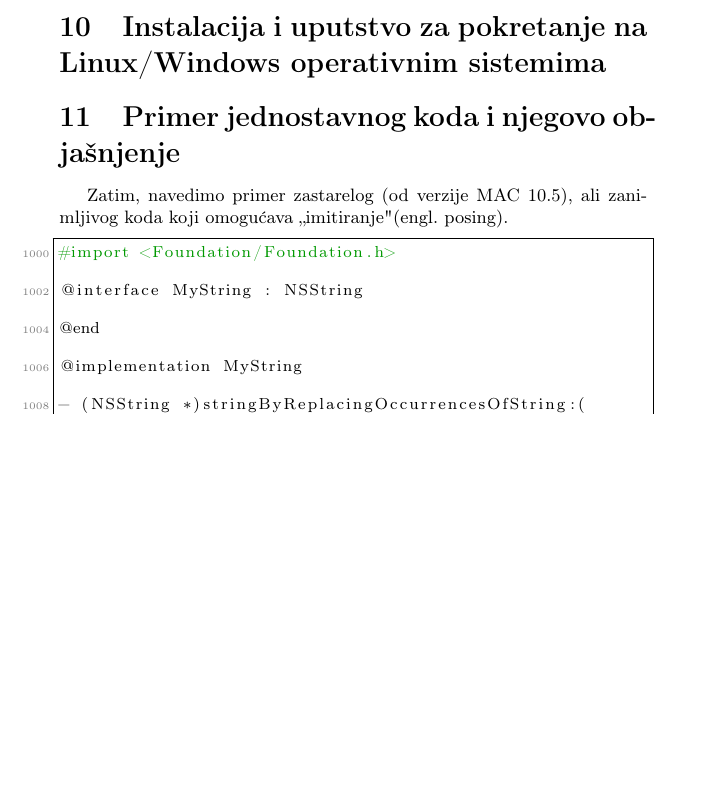
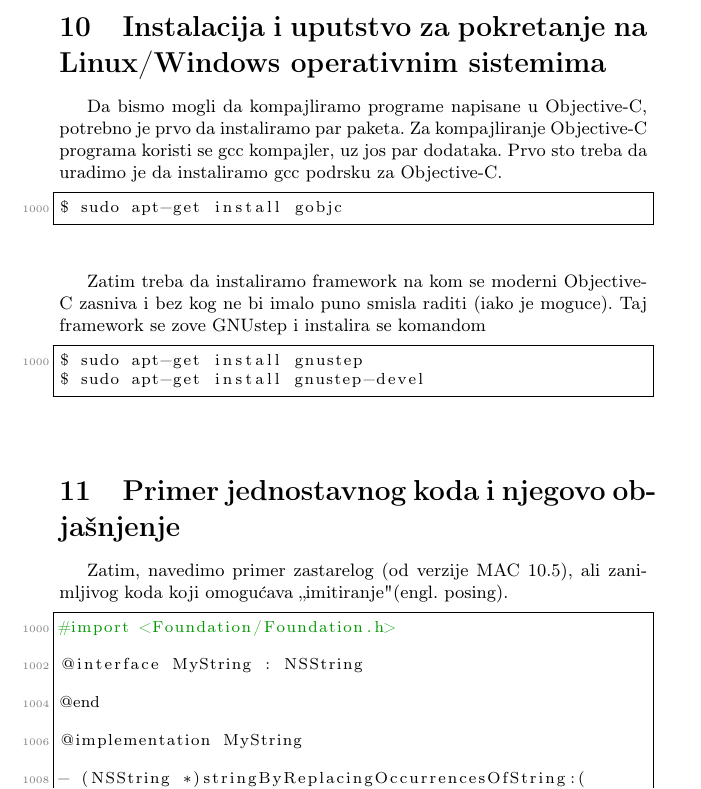
Before and after one commit to dalma6/msnr, a LaTeX document (seminarski.tex): part of page 6 of 7 before the commit and part of page 6 of 8 after it, cut so that both start at the same text, the shorter picture padded with empty space. Compiled offline with pdfLaTeX.

Commit message:
Add first subsection in the installation section
Building the necessary tools and packages for compiling
Objective-C programs.

```diff
--- a/seminarski.tex
+++ b/seminarski.tex
@@ -223,6 +223,23 @@ Kao što je već navedeno, Objective-C je nastao kao kombinacija koncepata na ko
 
 \section{Instalacija i uputstvo za pokretanje na Linux/Windows operativnim sistemima}
 \label{sec:instalacija}
+Da bismo mogli da kompajliramo programe napisane u Objective-C, potrebno je prvo da instaliramo
+par paketa. Za kompajliranje Objective-C programa koristi se gcc kompajler, uz jos par
+dodataka.
+Prvo sto treba da uradimo je da instaliramo gcc podrsku za Objective-C.
+
+\begin{lstlisting}[frame=single]
+$ sudo apt-get install gobjc
+\end{lstlisting}
+
+Zatim treba da instaliramo framework na kom se moderni Objective-C zasniva i bez kog
+ne bi imalo puno smisla raditi (iako je moguce).
+Taj framework se zove GNUstep i instalira se komandom
+
+\begin{lstlisting}[frame=single]
+$ sudo apt-get install gnustep
+$ sudo apt-get install gnustep-devel
+\end{lstlisting}
 
 \section{Primer jednostavnog koda i njegovo objašnjenje}
 \label{sec:primer}
```
Also changed, not shown: seminarski.pdf.
